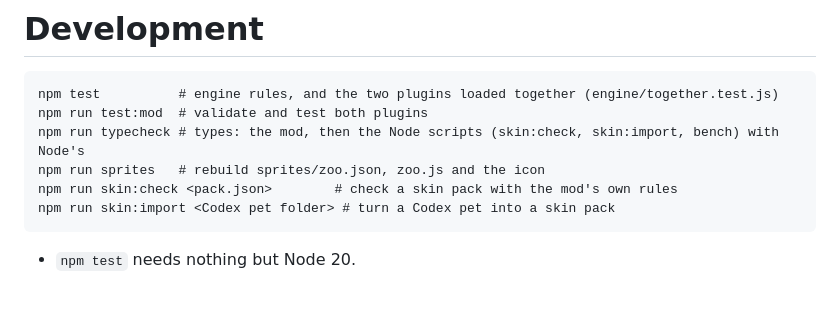
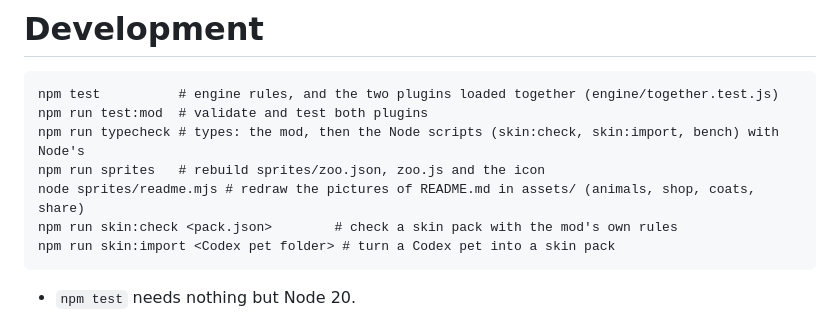
Before and after one commit to silirim/hatchling, a Markdown page: docs/development.md, the part around the change. GitHub-like rendering; blank space fills up the shorter version.

````diff
--- a/docs/development.md
+++ b/docs/development.md
@@ -5,6 +5,7 @@ npm test          # engine rules, and the two plugins loaded together (engine/to
 npm run test:mod  # validate and test both plugins
 npm run typecheck # types: the mod, then the Node scripts (skin:check, skin:import, bench) with Node's
 npm run sprites   # rebuild sprites/zoo.json, zoo.js and the icon
+node sprites/readme.mjs # redraw the pictures of README.md in assets/ (animals, shop, coats, share)
 npm run skin:check <pack.json>        # check a skin pack with the mod's own rules
 npm run skin:import <Codex pet folder> # turn a Codex pet into a skin pack
 ```
````
Also changed, not shown: README.md (+76 -16 lines), docs/pet.md (+2 -0 lines), assets/animals.png (added), assets/coats.png (added), assets/share.png (added), assets/shop.png (added), 10 other files.
